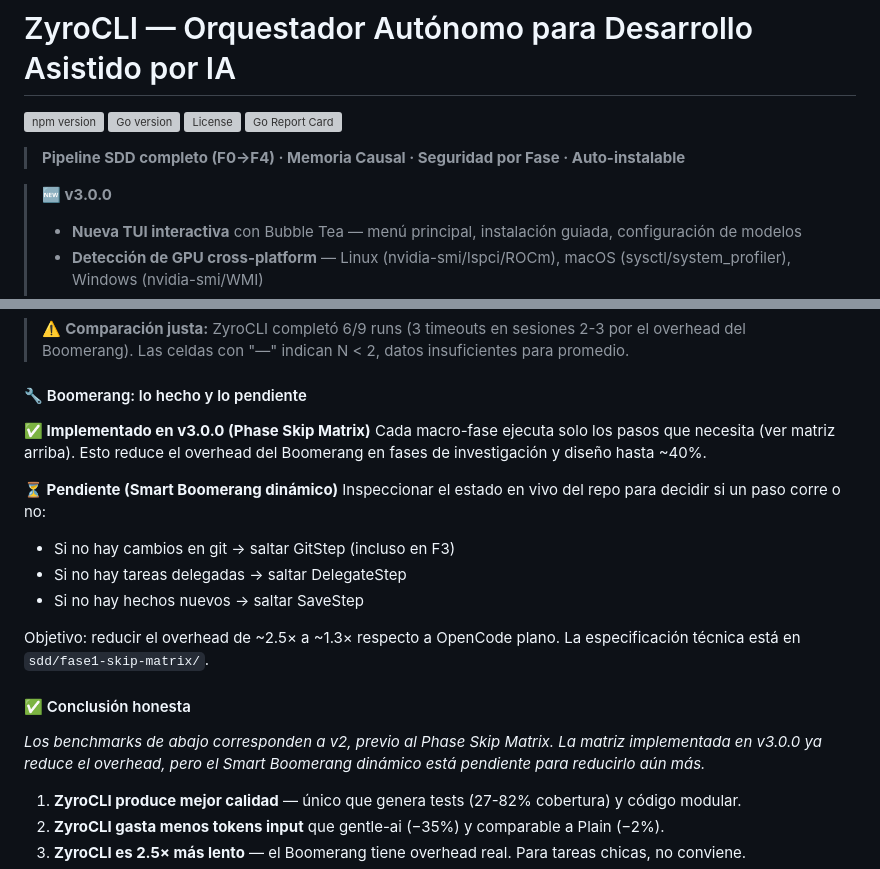
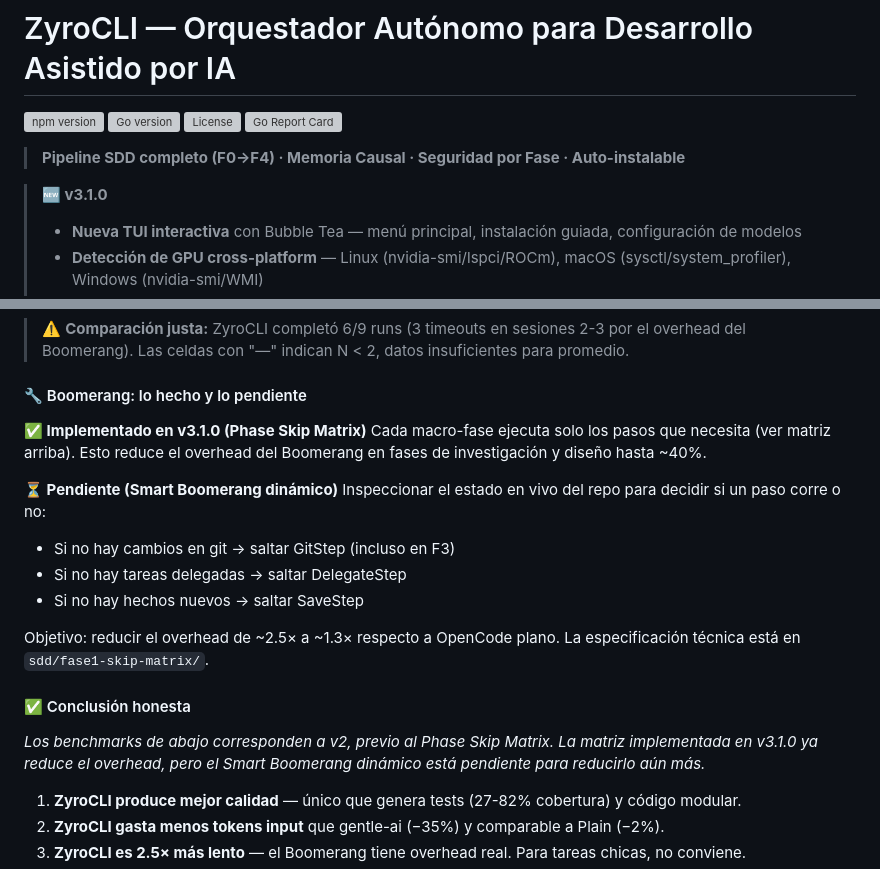
Before and after one commit to yechua-silva/zyrocli, a Markdown page: README.md, 2 parts joined by grey strips. GitHub-like rendering; grey boxes are pictures that could not be loaded.

Commit message:
docs: update v3.0.0→v3.1.0 references in README and AGENT.md

```diff
--- a/README.md
+++ b/README.md
@@ -7,7 +7,7 @@
 
 > **Pipeline SDD completo (F0→F4) · Memoria Causal · Seguridad por Fase · Auto-instalable**
 
-> **🆕 v3.0.0**
+> **🆕 v3.1.0**
 >
 > - **Nueva TUI interactiva** con Bubble Tea — menú principal, instalación guiada, configuración de modelos
 > - **Detección de GPU cross-platform** — Linux (nvidia-smi/lspci/ROCm), macOS (sysctl/system_profiler), Windows (nvidia-smi/WMI)
@@ -158,7 +158,7 @@ Ejecutamos **3 sesiones incrementales** (JWT auth → roles → refresh token)
 
 #### 🔧 Boomerang: lo hecho y lo pendiente
 
-**✅ Implementado en v3.0.0 (Phase Skip Matrix)**
+**✅ Implementado en v3.1.0 (Phase Skip Matrix)**
 Cada macro-fase ejecuta solo los pasos que necesita (ver matriz arriba).
 Esto reduce el overhead del Boomerang en fases de investigación y diseño hasta ~40%.
 
@@ -174,7 +174,7 @@ La especificación técnica está en `sdd/fase1-skip-matrix/`.
 #### ✅ Conclusión honesta
 
 _Los benchmarks de abajo corresponden a v2, previo al Phase Skip Matrix._
-_La matriz implementada en v3.0.0 ya reduce el overhead, pero el Smart Boomerang dinámico_
+_La matriz implementada en v3.1.0 ya reduce el overhead, pero el Smart Boomerang dinámico_
 _está pendiente para reducirlo aún más._
 
 1. **ZyroCLI produce mejor calidad** — único que genera tests (27-82% cobertura) y código modular.
```
Also changed, not shown: AGENT.md (+6 -6 lines).
